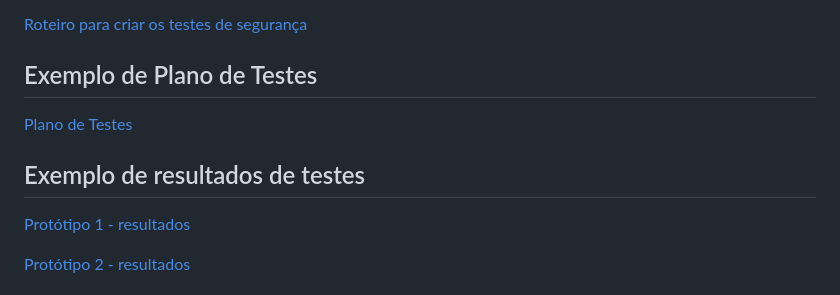
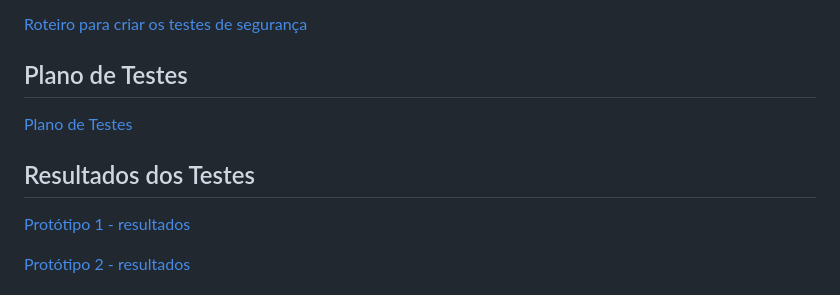
Before and after one commit to my-prototypes/tflk, a Markdown page: README.md, the part around the change. Drawn GitHub-style.

```diff
--- a/README.md
+++ b/README.md
@@ -231,11 +231,11 @@ Tem como objetivo avaliar o desempenho do software em termos de tempo de respost
 
 [Roteiro para criar os testes de segurança](https://github.com/my-prototypes/tflk/blob/main/docs/roteiro_testes_seguranca.md)
 
-## Exemplo de Plano de Testes
+## Plano de Testes
 
 [Plano de Testes](https://github.com/my-prototypes/tflk/blob/main/docs/plano_de_testes.md)
 
-## Exemplo de resultados de testes
+## Resultados dos Testes
 
 [Protótipo 1 - resultados](https://github.com/my-prototypes/tflk/blob/main/docs/resultados_testes_prototipo1.csv)
 
```
